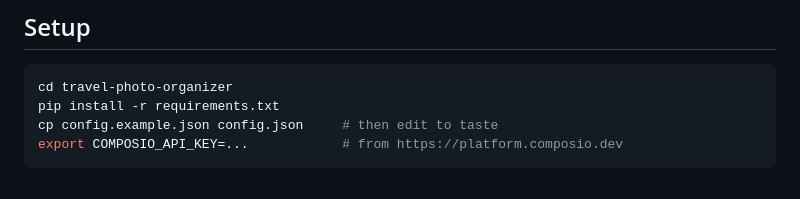
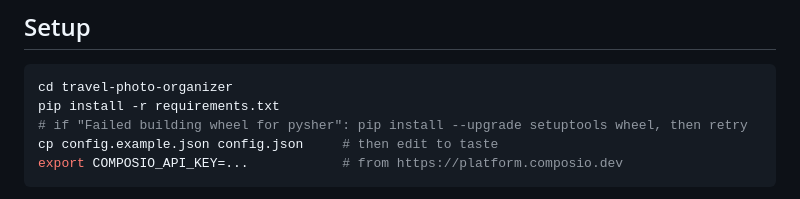
Before and after one commit to dejabryant28-coder/you-get-one, a Markdown page: travel-photo-organizer/README.md, the part around the change. Rendered like a GitHub page.

Commit message:
README: note pysher wheel-build fix for older setuptools
Co-Authored-By: Claude Fable 5 <noreply@anthropic.com>
Claude-Session: https://claude.ai/code/session_01QJLLV5E7kaVodpvYBYvhcg

````diff
--- a/travel-photo-organizer/README.md
+++ b/travel-photo-organizer/README.md
@@ -89,6 +89,7 @@ OneDrive, so the layers of protection are:
 ```bash
 cd travel-photo-organizer
 pip install -r requirements.txt
+# if "Failed building wheel for pysher": pip install --upgrade setuptools wheel, then retry
 cp config.example.json config.json     # then edit to taste
 export COMPOSIO_API_KEY=...            # from https://platform.composio.dev
 ```
````
